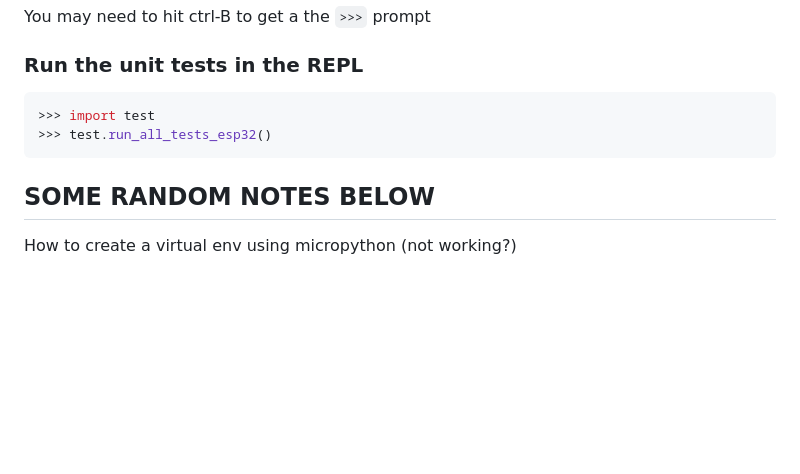
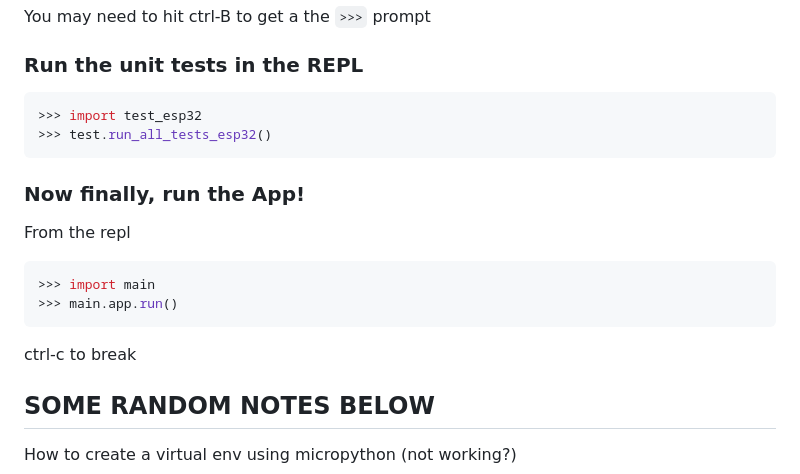
Before and after one commit to GlobalFishingWatch/ssf-tracker-prototype, a Markdown page: controller/README.md, the part around the change. Rendered like a GitHub page; blank space fills up the shorter version.

````diff
--- a/controller/README.md
+++ b/controller/README.md
@@ -107,9 +107,18 @@ You may need to hit ctrl-B to get a the `>>>` prompt
 
 ### Run the unit tests in the REPL
 ```python
->>> import test
+>>> import test_esp32
 >>> test.run_all_tests_esp32()
 ```
+
+### Now finally, run the App!
+From the repl
+```python
+>>> import main
+>>> main.app.run()
+```
+ctrl-c to break
+
 
 
 ## SOME RANDOM NOTES BELOW
````
